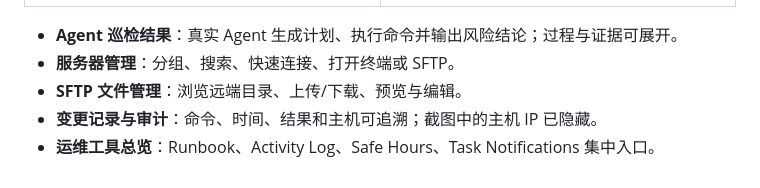
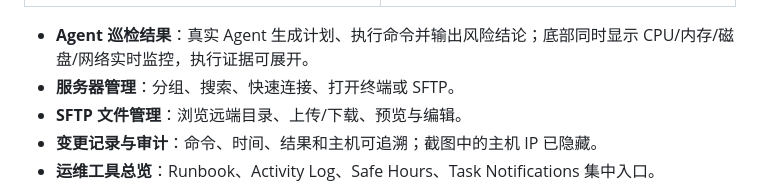
Before and after one commit to keiskeies/ai_terminal, a Markdown page: README.md, the part around the change. GitHub-like rendering.

Commit message:
docs(readme): 强调巡检场景中的实时监控

```diff
--- a/README.md
+++ b/README.md
@@ -109,7 +109,7 @@ AI Terminal 是一个把 AI 助手、SSH 远程终端和本地终端放在同一
 |:---:|:---:|
 | <img src="./docs/screenshots/settings-overview-dark-en.png" width="440" /> | <img src="./docs/screenshots/settings-dark-en.png" width="440" /> |
 
-- **Agent 巡检结果**：真实 Agent 生成计划、执行命令并输出风险结论；过程与证据可展开。
+- **Agent 巡检结果**：真实 Agent 生成计划、执行命令并输出风险结论；底部同时显示 CPU/内存/磁盘/网络实时监控，执行证据可展开。
 - **服务器管理**：分组、搜索、快速连接、打开终端或 SFTP。
 - **SFTP 文件管理**：浏览远端目录、上传/下载、预览与编辑。
 - **变更记录与审计**：命令、时间、结果和主机可追溯；截图中的主机 IP 已隐藏。
```
Also changed, not shown: README_EN.md (+1 -1 lines).
